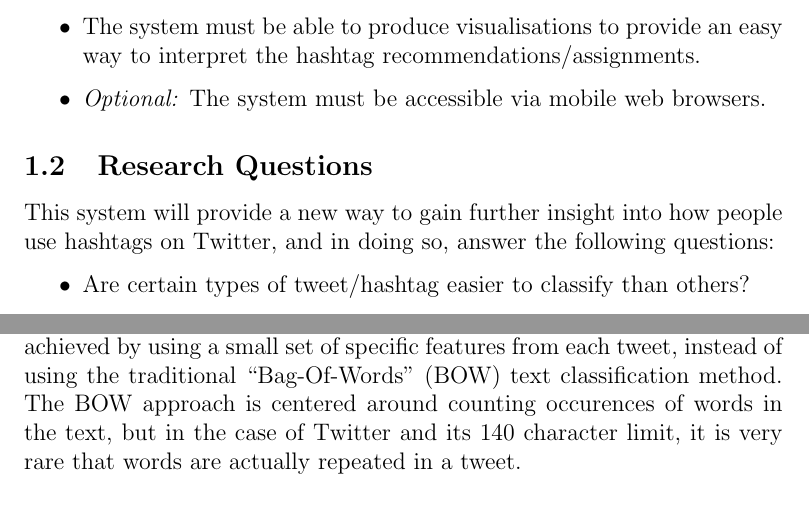
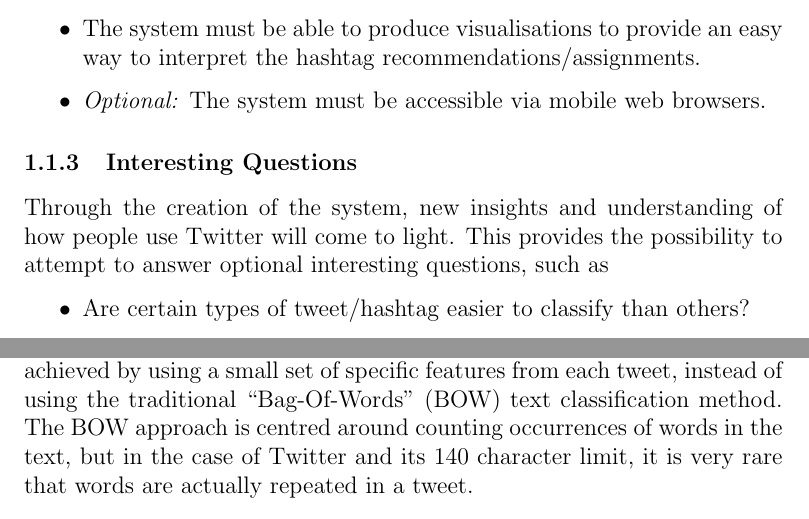
Before and after one commit to daviesjamie/3yp, a LaTeX document (deliverables/progress/progress.tex): two parts of pages 5 and 9 of 14, joined at a grey line, cut so that both start at the same text. Compiled offline with pdfLaTeX.

Commit message:
Fixed spelling mistakes and rephrased research questions.

```diff
--- a/deliverables/progress/progress.tex
+++ b/deliverables/progress/progress.tex
@@ -125,8 +125,8 @@ These points can be further expanded into a series of functional and non-functio
     \item \emph{Optional:} The system must be accessible via mobile web browsers.
 \end{itemize}
 
-\subsection{Research Questions}
-This system will provide a new way to gain further insight into how people use hashtags on Twitter, and in doing so, answer the following questions:
+\subsubsection{Interesting Questions}
+Through the creation of the system, new insights and understanding of how people use Twitter will come to light. This provides the possibility to attempt to answer optional interesting questions, such as
 \begin{itemize}
     \item Are certain types of tweet/hashtag easier to classify than others?
     \item Is it possible to make relevant hashtag suggestions using just the tweet text itself, or is other metadata needed to make the recommendations useful?
@@ -180,7 +180,7 @@ Observers of social media have realised that hashtags play a dual role within th
 Twitter is a thriving metropolis of users expressing themselves on a daily (and often more frequent) basis, and has grown exponentially in size since its inception in 2006. Due to this, the data that it contains has caught the attention of researchers throughout computer science and even other disciplines. Whilst the concept of recommending hashtags is relatively unexplored, there have been many other classification experiments run with Twitter data.
 
 \subsubsection{Categorising Tweets}
-\textcite{Sriram:2010} proposed an approach to classify tweets into 5 general categories: \emph{news}, \emph{opinions}, \emph{deals}, \emph{events} and \emph{private messages}. This was achieved by using a small set of specific features from each tweet, instead of using the traditional ``Bag-Of-Words'' (BOW) text classification method. The BOW approach is centered around counting occurences of words in the text, but in the case of Twitter and its 140 character limit, it is very rare that words are actually repeated in a tweet.
+\textcite{Sriram:2010} proposed an approach to classify tweets into 5 general categories: \emph{news}, \emph{opinions}, \emph{deals}, \emph{events} and \emph{private messages}. This was achieved by using a small set of specific features from each tweet, instead of using the traditional ``Bag-Of-Words'' (BOW) text classification method. The BOW approach is centred around counting occurrences of words in the text, but in the case of Twitter and its 140 character limit, it is very rare that words are actually repeated in a tweet.
 
 \subsubsection{Categorising Users}
 Another approach to deciphering the vast quantity of data on Twitter is to classify the users themselves. Twitter has become a powerful platform for people posting content about events, and as such it would be useful to automatically establish \emph{who} is participating in these events. By taking a number of features from each user account and passing them through a K-Nearest Neighbours (KNN) algorithm, \textcite{DeChoudhury:2012} developed a system that would classify a user's behaviour into one of three categories: organisations, journalists/media bloggers and ordinary individuals.
```
Also changed, not shown: deliverables/progress/progress.pdf, deliverables/progress/progress.tex (4 more changed lines).
